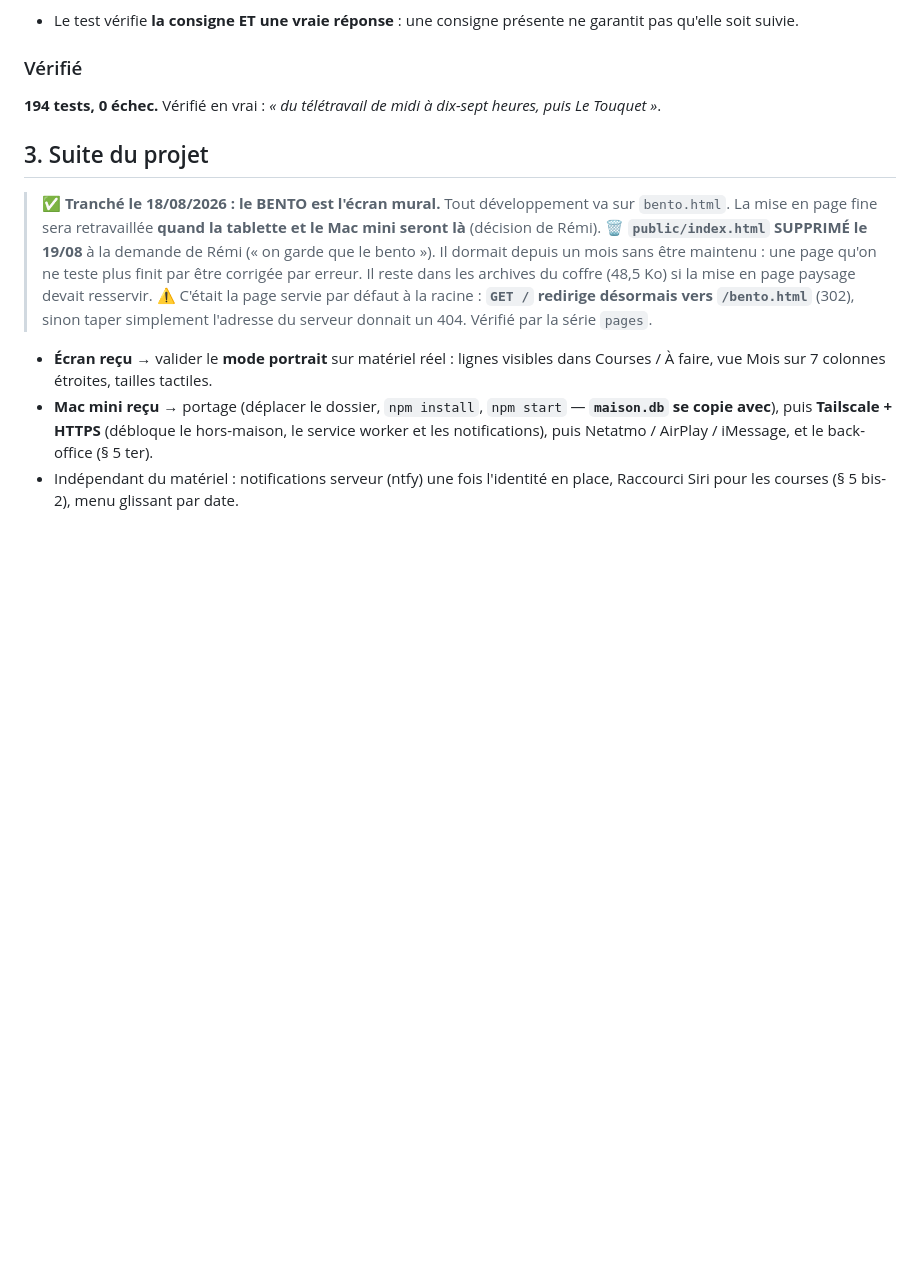
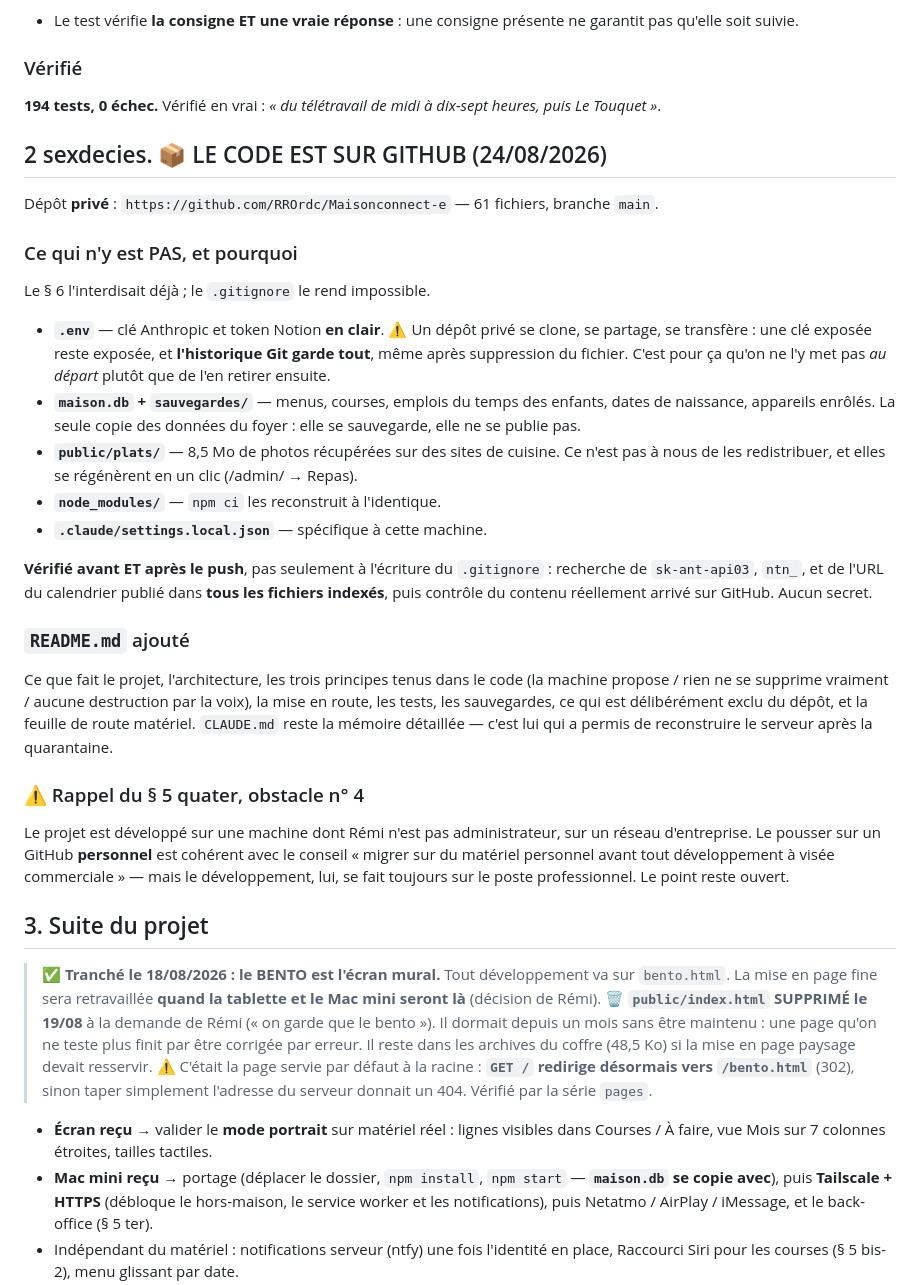
Before and after one commit to RROrdc/Maisonconnect-e, a Markdown page: CLAUDE.md, the part around the change. GitHub-like rendering; blank space fills up the shorter version.

Commit message:
Documenter la publication du dépôt
Ajoute au § 2 sexdecies ce qui est exclu du dépôt et pourquoi, avec le
détail de la vérification faite avant ET après le push — un secret retiré
après coup reste dans l'historique Git.

Co-Authored-By: Claude Opus 5 (1M context) <noreply@anthropic.com>

```diff
--- a/CLAUDE.md
+++ b/CLAUDE.md
@@ -890,6 +890,25 @@ Corrigé au passage, même famille : les occurrences récurrentes de journée en
 ### Vérifié
 **194 tests, 0 échec.** Vérifié en vrai : *« du télétravail de midi à dix-sept heures, puis Le Touquet »*.
 
+## 2 sexdecies. 📦 LE CODE EST SUR GITHUB (24/08/2026)
+Dépôt **privé** : `https://github.com/RROrdc/Maisonconnect-e` — 61 fichiers, branche `main`.
+
+### Ce qui n'y est PAS, et pourquoi
+Le § 6 l'interdisait déjà ; le `.gitignore` le rend impossible.
+- **`.env`** — clé Anthropic et token Notion **en clair**. ⚠️ Un dépôt privé se clone, se partage, se transfère : une clé exposée reste exposée, et **l'historique Git garde tout**, même après suppression du fichier. C'est pour ça qu'on ne l'y met pas *au départ* plutôt que de l'en retirer ensuite.
+- **`maison.db` + `sauvegardes/`** — menus, courses, emplois du temps des enfants, dates de naissance, appareils enrôlés. La seule copie des données du foyer : elle se sauvegarde, elle ne se publie pas.
+- **`public/plats/`** — 8,5 Mo de photos récupérées sur des sites de cuisine. Ce n'est pas à nous de les redistribuer, et elles se régénèrent en un clic (/admin/ → Repas).
+- **`node_modules/`** — `npm ci` les reconstruit à l'identique.
+- **`.claude/settings.local.json`** — spécifique à cette machine.
+
+**Vérifié avant ET après le push**, pas seulement à l'écriture du `.gitignore` : recherche de `sk-ant-api03`, `ntn_`, et de l'URL du calendrier publié dans **tous les fichiers indexés**, puis contrôle du contenu réellement arrivé sur GitHub. Aucun secret.
+
+### `README.md` ajouté
+Ce que fait le projet, l'architecture, les trois principes tenus dans le code (la machine propose / rien ne se supprime vraiment / aucune destruction par la voix), la mise en route, les tests, les sauvegardes, ce qui est délibérément exclu du dépôt, et la feuille de route matériel. `CLAUDE.md` reste la mémoire détaillée — c'est lui qui a permis de reconstruire le serveur après la quarantaine.
+
+### ⚠️ Rappel du § 5 quater, obstacle n° 4
+Le projet est développé sur une machine dont Rémi n'est pas administrateur, sur un réseau d'entreprise. Le pousser sur un GitHub **personnel** est cohérent avec le conseil « migrer sur du matériel personnel avant tout développement à visée commerciale » — mais le développement, lui, se fait toujours sur le poste professionnel. Le point reste ouvert.
+
 ## 3. Suite du projet
 > ✅ **Tranché le 18/08/2026 : le BENTO est l'écran mural.** Tout développement va sur `bento.html`. La mise en page fine sera retravaillée **quand la tablette et le Mac mini seront là** (décision de Rémi).
 > 🗑️ **`public/index.html` SUPPRIMÉ le 19/08** à la demande de Rémi (« on garde que le bento »). Il dormait depuis un mois sans être maintenu : une page qu'on ne teste plus finit par être corrigée par erreur. Il reste dans les archives du coffre (48,5 Ko) si la mise en page paysage devait resservir.
```
